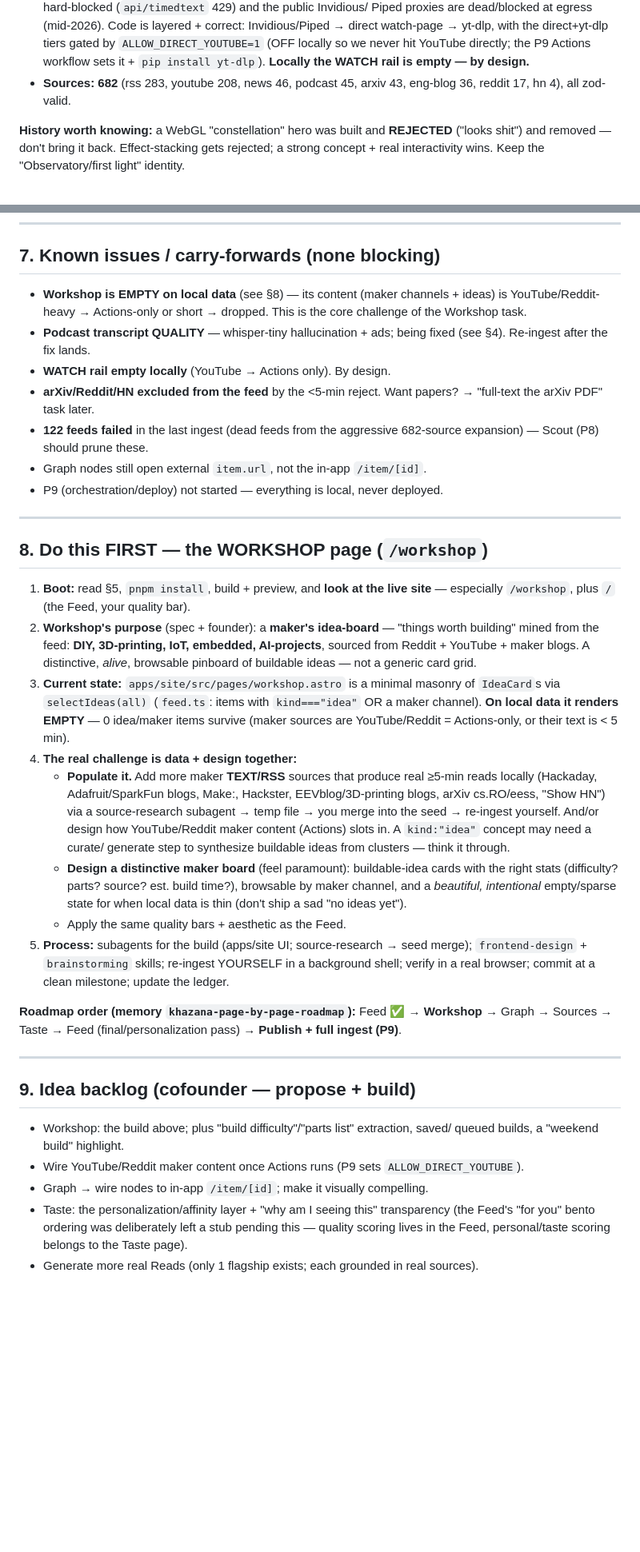
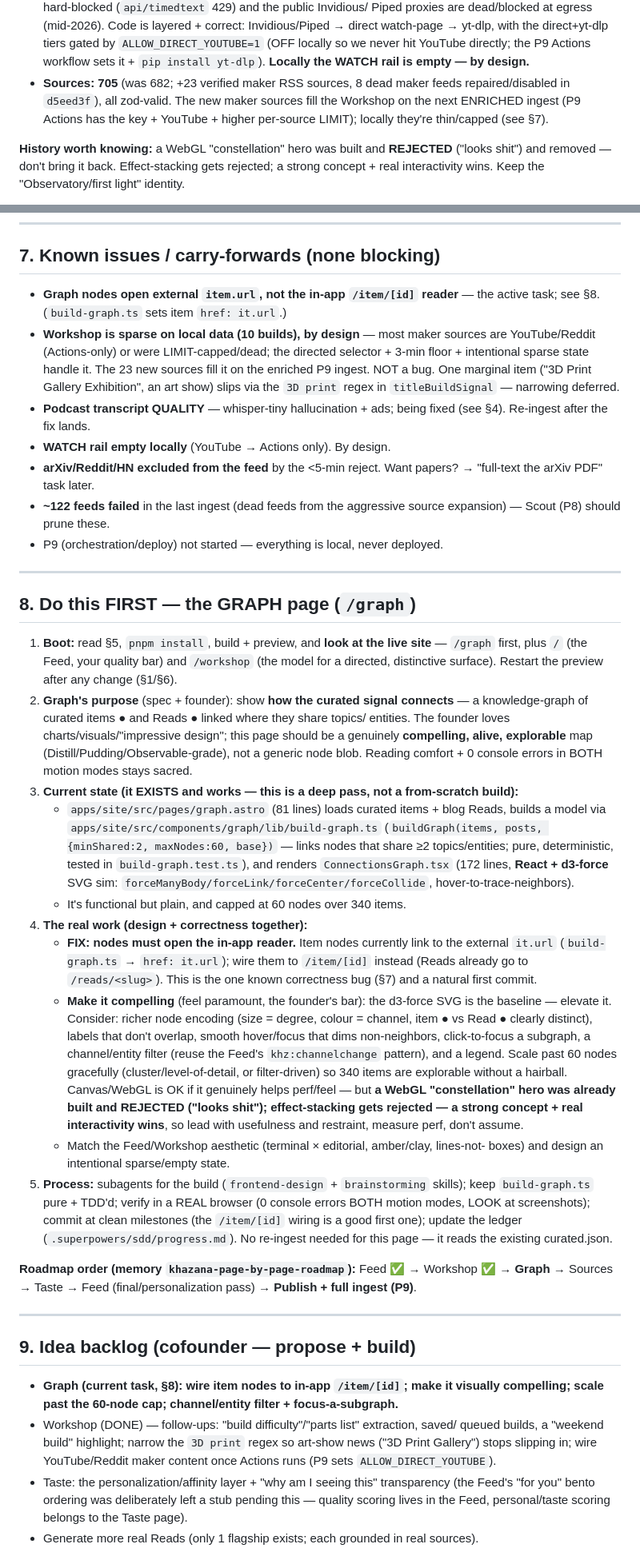
Before and after one commit to aether-auto/khazana, a Markdown page: HANDOFF.md, 2 parts joined by grey strips. Shown at 80% size. Rendered like a GitHub page; blank space fills up the shorter version.

Commit message:
handoff: retarget next focus from Workshop (done) to the Graph page
Workshop is complete (directed maker board + lowered maker read-time floor,
616 tests, browser-verified). Update HANDOFF.md: §1/§3 next-focus → Graph;
§4 current-state (Workshop done, 3 new commits, 705 sources, 340 curated,
re-curate-vs-re-ingest note); §5 add Workshop reports; §7 resolve the
Workshop-empty item and promote the Graph item.url bug; §8 rewrite "do this
first" for the Graph page (current d3-force/SVG state, the /item/[id] wiring
fix, and the make-it-compelling brief); §9 promote Graph, mark Workshop done.

Co-Authored-By: Claude Opus 4.8 (1M context) <noreply@anthropic.com>

```diff
--- a/HANDOFF.md
+++ b/HANDOFF.md
@@ -145,8 +172,10 @@ arXiv/Reddit/HN dropped out (abstracts/snippets < 5 min — correct per the rule
   `ALLOW_DIRECT_YOUTUBE=1` (OFF locally so we never hit YouTube directly; the P9
   Actions workflow sets it + `pip install yt-dlp`). **Locally the WATCH rail is empty
   — by design.**
-- **Sources: 682** (rss 283, youtube 208, news 46, podcast 45, arxiv 43, eng-blog 36,
-  reddit 17, hn 4), all zod-valid.
+- **Sources: 705** (was 682; +23 verified maker RSS sources, 8 dead maker feeds
+  repaired/disabled in `d5eed3f`), all zod-valid. The new maker sources fill the
+  Workshop on the next ENRICHED ingest (P9 Actions has the key + YouTube + higher
+  per-source LIMIT); locally they're thin/capped (see §7).
 
 **History worth knowing:** a WebGL "constellation" hero was built and **REJECTED**
 ("looks shit") and removed — don't bring it back. Effect-stacking gets rejected; a
@@ -200,59 +231,78 @@ replaces everything, it does NOT merge. Do ONE good full run, not incremental.
 ---
 
 ## 7. Known issues / carry-forwards (none blocking)
-- **Workshop is EMPTY on local data** (see §8) — its content (maker channels + ideas)
-  is YouTube/Reddit-heavy → Actions-only or short → dropped. This is the core
-  challenge of the Workshop task.
+- **Graph nodes open external `item.url`, not the in-app `/item/[id]` reader** — the
+  active task; see §8. (`build-graph.ts` sets item `href: it.url`.)
+- **Workshop is sparse on local data (10 builds), by design** — most maker sources
+  are YouTube/Reddit (Actions-only) or were LIMIT-capped/dead; the directed selector +
+  3-min floor + intentional sparse state handle it. The 23 new sources fill it on the
+  enriched P9 ingest. NOT a bug. One marginal item ("3D Print Gallery Exhibition", an
+  art show) slips via the `3D print` regex in `titleBuildSignal` — narrowing deferred.
 - **Podcast transcript QUALITY** — whisper-tiny hallucination + ads; being fixed (see
   §4). Re-ingest after the fix lands.
 - **WATCH rail empty locally** (YouTube → Actions only). By design.
 - **arXiv/Reddit/HN excluded from the feed** by the <5-min reject. Want papers? →
   "full-text the arXiv PDF" task later.
-- **122 feeds failed** in the last ingest (dead feeds from the aggressive 682-source
+- **~122 feeds failed** in the last ingest (dead feeds from the aggressive source
   expansion) — Scout (P8) should prune these.
-- Graph nodes still open external `item.url`, not the in-app `/item/[id]`.
 - P9 (orchestration/deploy) not started — everything is local, never deployed.
 
 ---
 
-## 8. Do this FIRST — the WORKSHOP page (`/workshop`)
+## 8. Do this FIRST — the GRAPH page (`/graph`)
 
 1. **Boot:** read §5, `pnpm install`, build + preview, and **look at the live site** —
-   especially `/workshop`, plus `/` (the Feed, your quality bar).
-2. **Workshop's purpose** (spec + founder): a **maker's idea-board** — "things worth
-   building" mined from the feed: **DIY, 3D-printing, IoT, embedded, AI-projects**,
-   sourced from Reddit + YouTube + maker blogs. A distinctive, *alive*, browsable
-   pinboard of buildable ideas — not a generic card grid.
-3. **Current state:** `apps/site/src/pages/workshop.astro` is a minimal masonry of
-   `IdeaCard`s via `selectIdeas(all)` (`feed.ts`: items with `kind==="idea"` OR a maker
-   channel). **On local data it renders EMPTY** — 0 idea/maker items survive (maker
-   sources are YouTube/Reddit = Actions-only, or their text is < 5 min).
-4. **The real challenge is data + design together:**
-   - **Populate it.** Add more maker **TEXT/RSS** sources that produce real ≥5-min reads
-     locally (Hackaday, Adafruit/SparkFun blogs, Make:, Hackster, EEVblog/3D-printing
-     blogs, arXiv cs.RO/eess, "Show HN") via a source-research subagent → temp file →
-     you merge into the seed → re-ingest yourself. And/or design how YouTube/Reddit
-     maker content (Actions) slots in. A `kind:"idea"` concept may need a curate/
-     generate step to synthesize buildable ideas from clusters — think it through.
-   - **Design a distinctive maker board** (feel paramount): buildable-idea cards with
-     the right stats (difficulty? parts? source? est. build time?), browsable by maker
-     channel, and a *beautiful, intentional* empty/sparse state for when local data is
-     thin (don't ship a sad "no ideas yet").
-   - Apply the same quality bars + aesthetic as the Feed.
-5. **Process:** subagents for the build (apps/site UI; source-research → seed merge);
-   `frontend-design` + `brainstorming` skills; re-ingest YOURSELF in a background shell;
-   verify in a real browser; commit at a clean milestone; update the ledger.
+   `/graph` first, plus `/` (the Feed, your quality bar) and `/workshop` (the model for
+   a directed, distinctive surface). Restart the preview after any change (§1/§6).
+2. **Graph's purpose** (spec + founder): show **how the curated signal connects** — a
+   knowledge-graph of curated items ● and Reads ● linked where they share topics/
+   entities. The founder loves charts/visuals/"impressive design"; this page should be
+   a genuinely **compelling, alive, explorable** map (Distill/Pudding/Observable-grade),
+   not a generic node blob. Reading comfort + 0 console errors in BOTH motion modes
+   stays sacred.
+3. **Current state (it EXISTS and works — this is a deep pass, not a from-scratch build):**
+   - `apps/site/src/pages/graph.astro` (81 lines) loads curated items + blog Reads,
+     builds a model via `apps/site/src/components/graph/lib/build-graph.ts`
+     (`buildGraph(items, posts, {minShared:2, maxNodes:60, base})` — links nodes that
+     share ≥2 topics/entities; pure, deterministic, tested in `build-graph.test.ts`),
+     and renders `ConnectionsGraph.tsx` (172 lines, **React + d3-force** SVG sim:
+     `forceManyBody/forceLink/forceCenter/forceCollide`, hover-to-trace-neighbors).
+   - It's functional but plain, and capped at 60 nodes over 340 items.
+4. **The real work (design + correctness together):**
+   - **FIX: nodes must open the in-app reader.** Item nodes currently link to the
+     external `it.url` (`build-graph.ts` → `href: it.url`); wire them to `/item/[id]`
+     instead (Reads already go to `/reads/<slug>`). This is the one known correctness
+     bug (§7) and a natural first commit.
+   - **Make it compelling** (feel paramount, the founder's bar): the d3-force SVG is the
+     baseline — elevate it. Consider: richer node encoding (size = degree, colour =
+     channel, item ● vs Read ● clearly distinct), labels that don't overlap, smooth
+     hover/focus that dims non-neighbors, click-to-focus a subgraph, a channel/entity
+     filter (reuse the Feed's `khz:channelchange` pattern), and a legend. Scale past 60
+     nodes gracefully (cluster/level-of-detail, or filter-driven) so 340 items are
+     explorable without a hairball. Canvas/WebGL is OK if it genuinely helps perf/feel —
+     but **a WebGL "constellation" hero was already built and REJECTED ("looks shit");
+     effect-stacking gets rejected — a strong concept + real interactivity wins**, so
+     lead with usefulness and restraint, measure perf, don't assume.
+   - Match the Feed/Workshop aesthetic (terminal × editorial, amber/clay, lines-not-
+     boxes) and design an intentional sparse/empty state.
+5. **Process:** subagents for the build (`frontend-design` + `brainstorming` skills);
+   keep `build-graph.ts` pure + TDD'd; verify in a REAL browser (0 console errors BOTH
+   motion modes, LOOK at screenshots); commit at clean milestones (the `/item/[id]`
+   wiring is a good first one); update the ledger (`.superpowers/sdd/progress.md`). No
+   re-ingest needed for this page — it reads the existing curated.json.
 
-**Roadmap order (memory `khazana-page-by-page-roadmap`):** Feed ✅ → **Workshop** →
-Graph → Sources → Taste → Feed (final/personalization pass) → **Publish + full ingest (P9)**.
+**Roadmap order (memory `khazana-page-by-page-roadmap`):** Feed ✅ → Workshop ✅ →
+**Graph** → Sources → Taste → Feed (final/personalization pass) → **Publish + full ingest (P9)**.
 
 ---
 
 ## 9. Idea backlog (cofounder — propose + build)
-- Workshop: the build above; plus "build difficulty"/"parts list" extraction, saved/
-  queued builds, a "weekend build" highlight.
-- Wire YouTube/Reddit maker content once Actions runs (P9 sets `ALLOW_DIRECT_YOUTUBE`).
-- Graph → wire nodes to in-app `/item/[id]`; make it visually compelling.
+- **Graph (current task, §8): wire item nodes to in-app `/item/[id]`; make it visually
+  compelling; scale past the 60-node cap; channel/entity filter + focus-a-subgraph.**
+- Workshop (DONE) — follow-ups: "build difficulty"/"parts list" extraction, saved/
+  queued builds, a "weekend build" highlight; narrow the `3D print` regex so art-show
+  news ("3D Print Gallery") stops slipping in; wire YouTube/Reddit maker content once
+  Actions runs (P9 sets `ALLOW_DIRECT_YOUTUBE`).
 - Taste: the personalization/affinity layer + "why am I seeing this" transparency (the
   Feed's "for you" bento ordering was deliberately left a stub pending this — quality
   scoring lives in the Feed, personal/taste scoring belongs to the Taste page).
```
Also changed, not shown: other parts of HANDOFF.md (+39 -10 lines).
